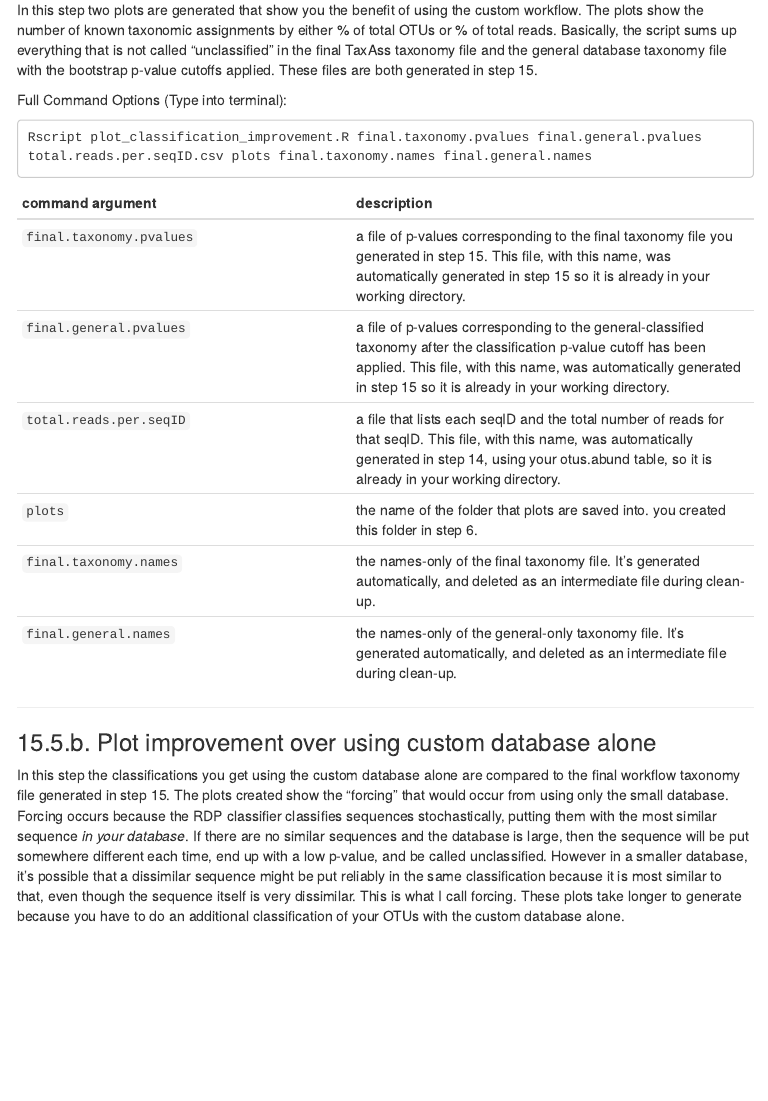
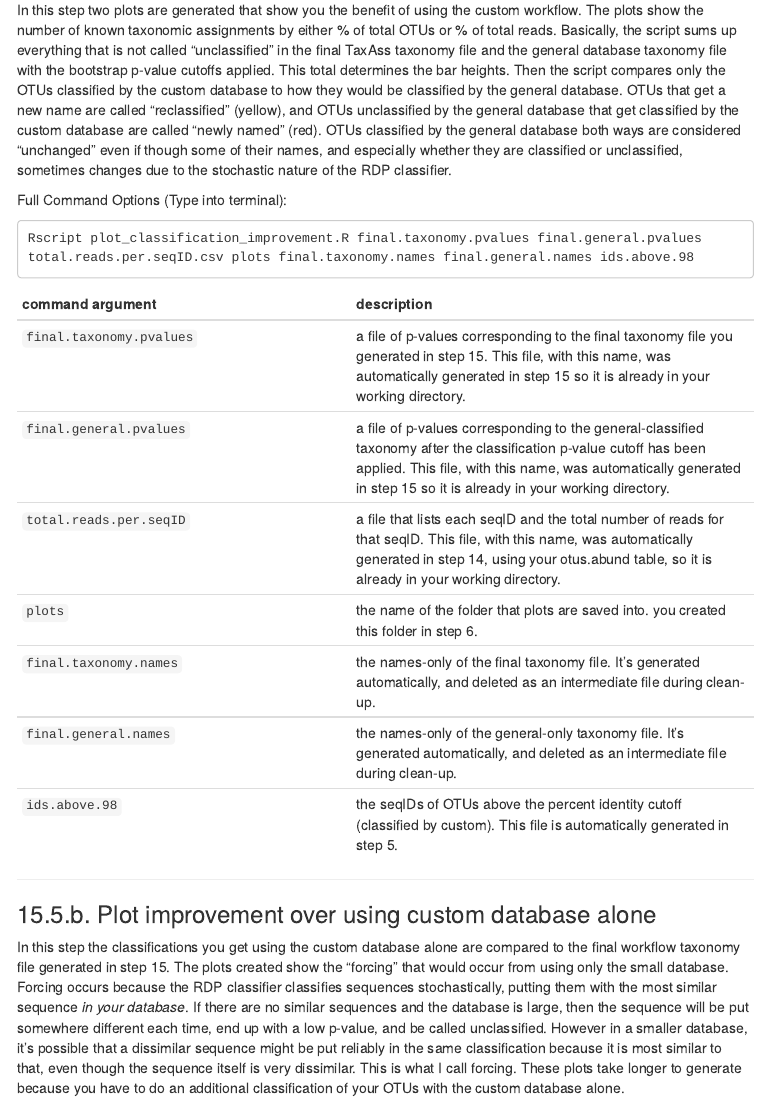
Before and after one commit to McMahonLab/TaxAss, an R Markdown document (tax-scripts/TaxAss_Directions.Rmd): the page in a window 1100 px wide, from 1990 px down. The pictures show the output file tax-scripts/TaxAss_Directions.html that the author committed with the source, opened offline; menus at the side of the page are left out; long lines of code are wrapped.

Commit message:
adjusted directions to reflect new imput into step 15.5.a plot_classification_improvement.R call.

````diff
--- a/tax-scripts/TaxAss_Directions.Rmd
+++ b/tax-scripts/TaxAss_Directions.Rmd
@@ -1115,11 +1115,17 @@ In this step two plots are generated that show you the benefit of using the cust
 The plots show the number of known taxonomic assignments by either % of total OTUs or % of
 total reads.  Basically, the script sums up everything that is not called "unclassified"
 in the final TaxAss taxonomy file and the general database taxonomy file with the bootstrap
-p-value cutoffs applied.  These files are both generated in step 15.
+p-value cutoffs applied. This total determines the bar heights. Then the script compares only
+the OTUs classified by the custom database to how they would be classified by the general database.
+OTUs that get a new name are called "reclassified" (yellow), and OTUs unclassified by the general
+database that get classified by the custom database are called "newly named" (red). OTUs classified
+by the general database both ways are considered "unchanged" even if though some of their names,
+and especially whether they are classified or unclassified, sometimes changes due to the stochastic
+nature of the RDP classifier.
 
 Full Command Options (Type into terminal):
 ```
-Rscript plot_classification_improvement.R final.taxonomy.pvalues final.general.pvalues total.reads.per.seqID.csv plots final.taxonomy.names final.general.names
+Rscript plot_classification_improvement.R final.taxonomy.pvalues final.general.pvalues total.reads.per.seqID.csv plots final.taxonomy.names final.general.names ids.above.98
 ```
 
 command argument                      | description
@@ -1130,7 +1136,7 @@ command argument                      | description
 `plots`						  	                | the name of the folder that plots are saved into.  you created this folder in step 6.
 `final.taxonomy.names`			          | the names-only of the final taxonomy file. It's generated automatically, and deleted as an intermediate file during clean-up.
 `final.general.names`				          | the names-only of the general-only taxonomy file. It's generated automatically, and deleted as an intermediate file during clean-up.
-
+`ids.above.98`                        | the seqIDs of OTUs above the percent identity cutoff (classified by custom). This file is automatically generated in step 5.
 _____________________________________
 
 ### 15.5.b. Plot improvement over using custom database alone
````
Also changed, not shown: tax-scripts/TaxAss_Directions.html.
